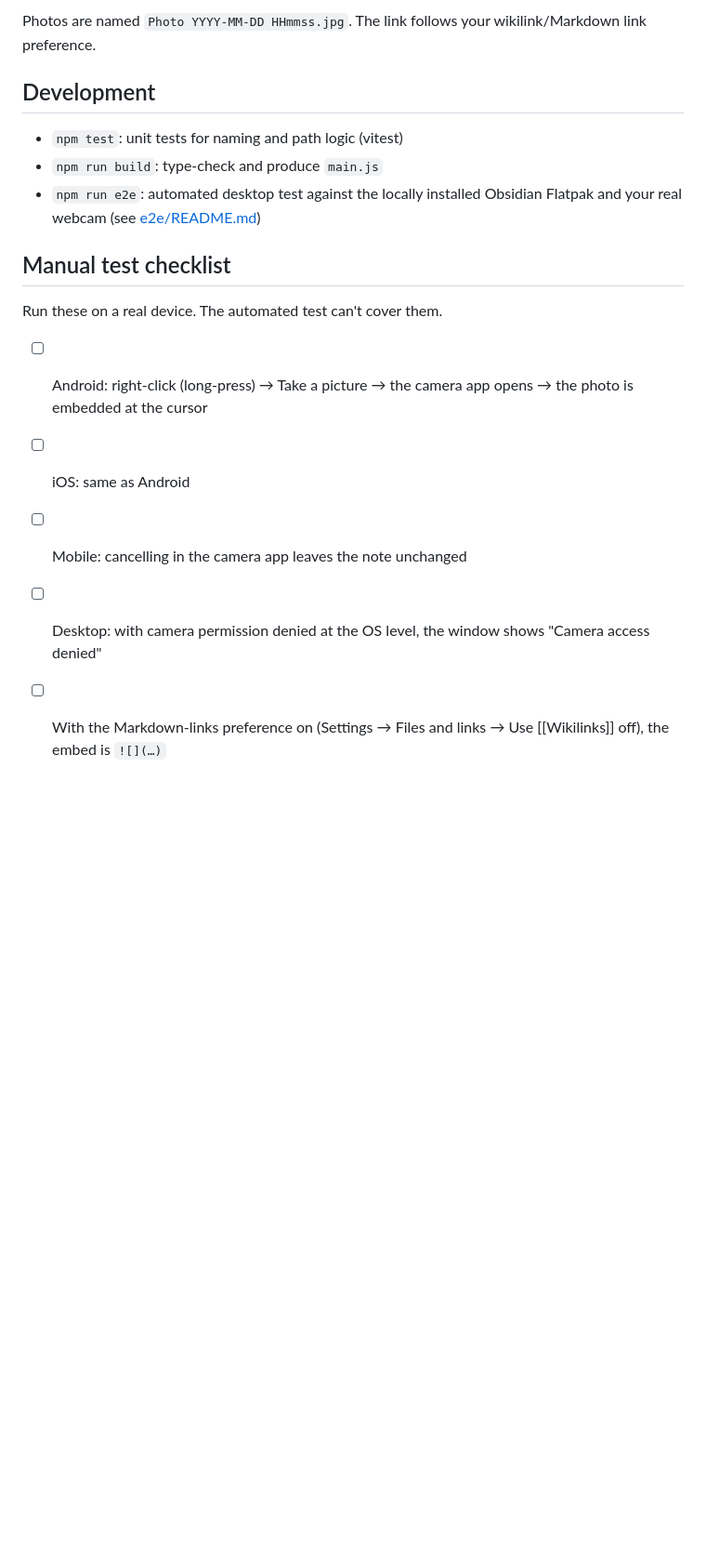
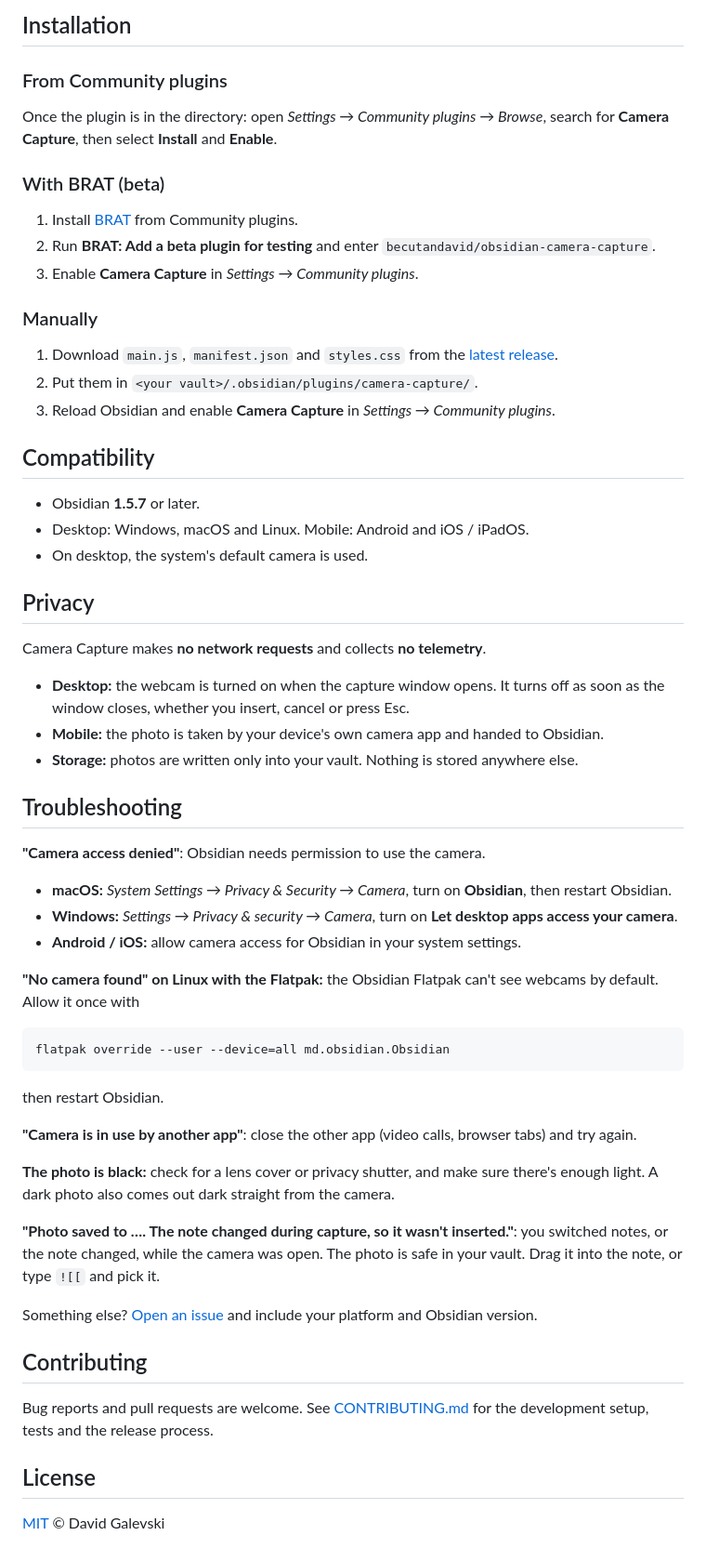
Before and after one commit to becutandavid/obsidian-camera-capture, a Markdown page: README.md, the part around one of its changes. Shown at 93% size. Drawn GitHub-style; blank space fills up the shorter version.

````diff
--- a/README.md
+++ b/README.md
@@ -20,18 +43,63 @@ The same action is available as the command **Camera Capture: Take a picture**,
 
-Photos are named `Photo YYYY-MM-DD HHmmss.jpg`. The link follows your wikilink/Markdown link preference.
+## Installation
 
-## Development
+### From Community plugins
 
-- `npm test`: unit tests for naming and path logic (vitest)
-- `npm run build`: type-check and produce `main.js`
-- `npm run e2e`: automated desktop test against the locally installed Obsidian Flatpak and your real webcam (see [e2e/README.md](e2e/README.md))
+Once the plugin is in the directory: open *Settings → Community plugins → Browse*, search for **Camera Capture**, then select **Install** and **Enable**.
 
-## Manual test checklist
+### With BRAT (beta)
 
-Run these on a real device. The automated test can't cover them.
+1. Install [BRAT](https://github.com/TfTHacker/obsidian42-brat) from Community plugins.
+2. Run **BRAT: Add a beta plugin for testing** and enter `becutandavid/obsidian-camera-capture`.
+3. Enable **Camera Capture** in *Settings → Community plugins*.
 
-- [ ] Android: right-click (long-press) → Take a picture → the camera app opens → the photo is embedded at the cursor
-- [ ] iOS: same as Android
-- [ ] Mobile: cancelling in the camera app leaves the note unchanged
-- [ ] Desktop: with camera permission denied at the OS level, the window shows "Camera access denied"
-- [ ] With the Markdown-links preference on (Settings → Files and links → Use [[Wikilinks]] off), the embed is `![](…)`
+### Manually
+
+1. Download `main.js`, `manifest.json` and `styles.css` from the [latest release](https://github.com/becutandavid/obsidian-camera-capture/releases/latest).
+2. Put them in `<your vault>/.obsidian/plugins/camera-capture/`.
+3. Reload Obsidian and enable **Camera Capture** in *Settings → Community plugins*.
+
+## Compatibility
+
+- Obsidian **1.5.7** or later.
+- Desktop: Windows, macOS and Linux. Mobile: Android and iOS / iPadOS.
+- On desktop, the system's default camera is used.
+
+## Privacy
+
+Camera Capture makes **no network requests** and collects **no telemetry**.
+
+- **Desktop:** the webcam is turned on when the capture window opens. It turns off as soon as the window closes, whether you insert, cancel or press Esc.
+- **Mobile:** the photo is taken by your device's own camera app and handed to Obsidian.
+- **Storage:** photos are written only into your vault. Nothing is stored anywhere else.
+
+## Troubleshooting
+
+**"Camera access denied"**: Obsidian needs permission to use the camera.
+- **macOS:** *System Settings → Privacy & Security → Camera*, turn on **Obsidian**, then restart Obsidian.
+- **Windows:** *Settings → Privacy & security → Camera*, turn on **Let desktop apps access your camera**.
+- **Android / iOS:** allow camera access for Obsidian in your system settings.
+
+**"No camera found" on Linux with the Flatpak:** the Obsidian Flatpak can't see webcams by default. Allow it once with
+
+```sh
+flatpak override --user --device=all md.obsidian.Obsidian
+```
+
+then restart Obsidian.
+
+**"Camera is in use by another app"**: close the other app (video calls, browser tabs) and try again.
+
+**The photo is black:** check for a lens cover or privacy shutter, and make sure there's enough light. A dark photo also comes out dark straight from the camera.
+
+**"Photo saved to …. The note changed during capture, so it wasn't inserted."**: you switched notes, or the note changed, while the camera was open. The photo is safe in your vault. Drag it into the note, or type `![[` and pick it.
+
+Something else? [Open an issue](https://github.com/becutandavid/obsidian-camera-capture/issues/new/choose) and include your platform and Obsidian version.
+
+## Contributing
+
+Bug reports and pull requests are welcome. See [CONTRIBUTING.md](CONTRIBUTING.md) for the development setup, tests and the release process.
+
+## License
+
+[MIT](LICENSE) © David Galevski
````
Also changed, not shown: other parts of README.md (+34 -11 lines), CHANGELOG.md (added, +22 -0 lines), CONTRIBUTING.md (added, +61 -0 lines), assets/camera.png (added), assets/menu.png (added), assets/result.png (added), 10 other files.
